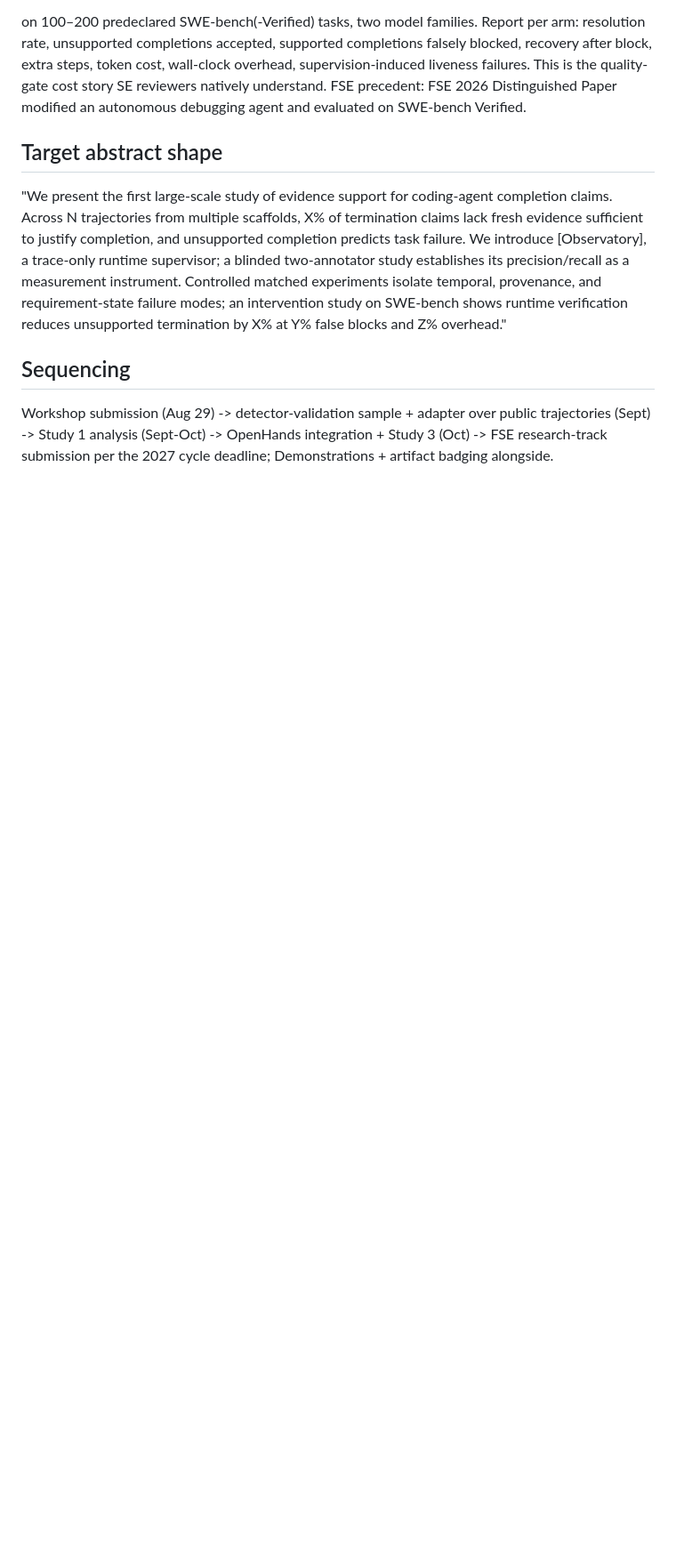
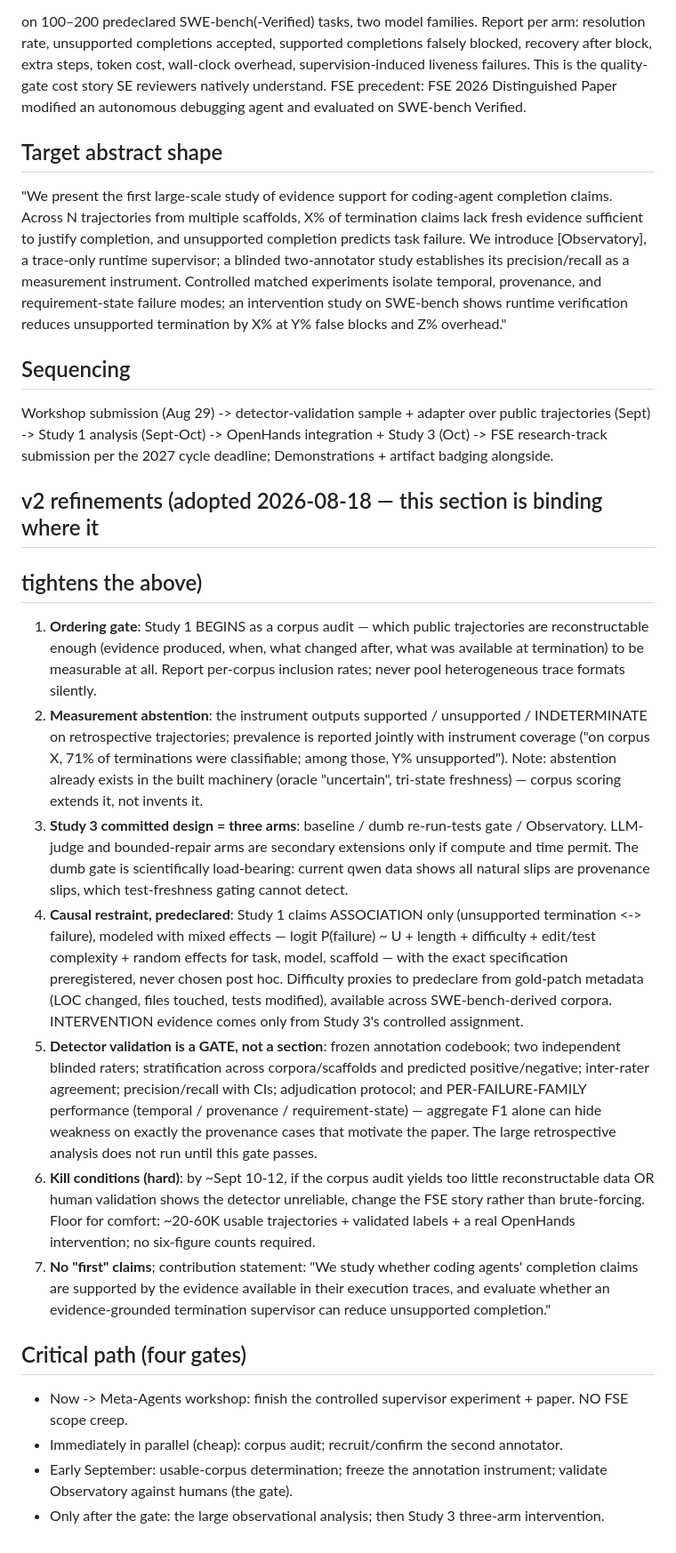
Before and after one commit to 4r4cn1d0/countersign, a Markdown page: research/FSE_EXPANSION_PLAN.md, the part around the change. Shown at 89% size. GitHub-like rendering; blank space fills up the shorter version.

Commit message:
research: adopt v2 FSE refinements — audit-first ordering, abstention category, three-arm commitment, validation gate, kill conditions
Co-Authored-By: Claude Fable 5 <noreply@anthropic.com>

```diff
--- a/research/FSE_EXPANSION_PLAN.md
+++ b/research/FSE_EXPANSION_PLAN.md
@@ -103,3 +103,63 @@ over public trajectories (Sept) -> Study 1 analysis (Sept-Oct) ->
 OpenHands integration + Study 3 (Oct) -> FSE research-track submission
 per the 2027 cycle deadline; Demonstrations + artifact badging
 alongside.
+
+## v2 refinements (adopted 2026-08-18 — this section is binding where it
+## tightens the above)
+
+1. **Ordering gate**: Study 1 BEGINS as a corpus audit — which public
+   trajectories are reconstructable enough (evidence produced, when,
+   what changed after, what was available at termination) to be
+   measurable at all. Report per-corpus inclusion rates; never pool
+   heterogeneous trace formats silently.
+2. **Measurement abstention**: the instrument outputs
+   supported / unsupported / INDETERMINATE on retrospective
+   trajectories; prevalence is reported jointly with instrument
+   coverage ("on corpus X, 71% of terminations were classifiable;
+   among those, Y% unsupported"). Note: abstention already exists in
+   the built machinery (oracle "uncertain", tri-state freshness) —
+   corpus scoring extends it, not invents it.
+3. **Study 3 committed design = three arms**: baseline / dumb
+   re-run-tests gate / Observatory. LLM-judge and bounded-repair arms
+   are secondary extensions only if compute and time permit. The dumb
+   gate is scientifically load-bearing: current qwen data shows all
+   natural slips are provenance slips, which test-freshness gating
+   cannot detect.
+4. **Causal restraint, predeclared**: Study 1 claims ASSOCIATION only
+   (unsupported termination <-> failure), modeled with mixed effects —
+   logit P(failure) ~ U + length + difficulty + edit/test complexity +
+   random effects for task, model, scaffold — with the exact
+   specification preregistered, never chosen post hoc. Difficulty
+   proxies to predeclare from gold-patch metadata (LOC changed, files
+   touched, tests modified), available across SWE-bench-derived
+   corpora. INTERVENTION evidence comes only from Study 3's controlled
+   assignment.
+5. **Detector validation is a GATE, not a section**: frozen annotation
+   codebook; two independent blinded raters; stratification across
+   corpora/scaffolds and predicted positive/negative; inter-rater
+   agreement; precision/recall with CIs; adjudication protocol; and
+   PER-FAILURE-FAMILY performance (temporal / provenance /
+   requirement-state) — aggregate F1 alone can hide weakness on
+   exactly the provenance cases that motivate the paper. The large
+   retrospective analysis does not run until this gate passes.
+6. **Kill conditions (hard)**: by ~Sept 10-12, if the corpus audit
+   yields too little reconstructable data OR human validation shows the
+   detector unreliable, change the FSE story rather than brute-forcing.
+   Floor for comfort: ~20-60K usable trajectories + validated labels +
+   a real OpenHands intervention; no six-figure counts required.
+7. **No "first" claims**; contribution statement: "We study whether
+   coding agents' completion claims are supported by the evidence
+   available in their execution traces, and evaluate whether an
+   evidence-grounded termination supervisor can reduce unsupported
+   completion."
+
+## Critical path (four gates)
+
+- Now -> Meta-Agents workshop: finish the controlled supervisor
+  experiment + paper. NO FSE scope creep.
+- Immediately in parallel (cheap): corpus audit; recruit/confirm the
+  second annotator.
+- Early September: usable-corpus determination; freeze the annotation
+  instrument; validate Observatory against humans (the gate).
+- Only after the gate: the large observational analysis; then Study 3
+  three-arm intervention.
```
